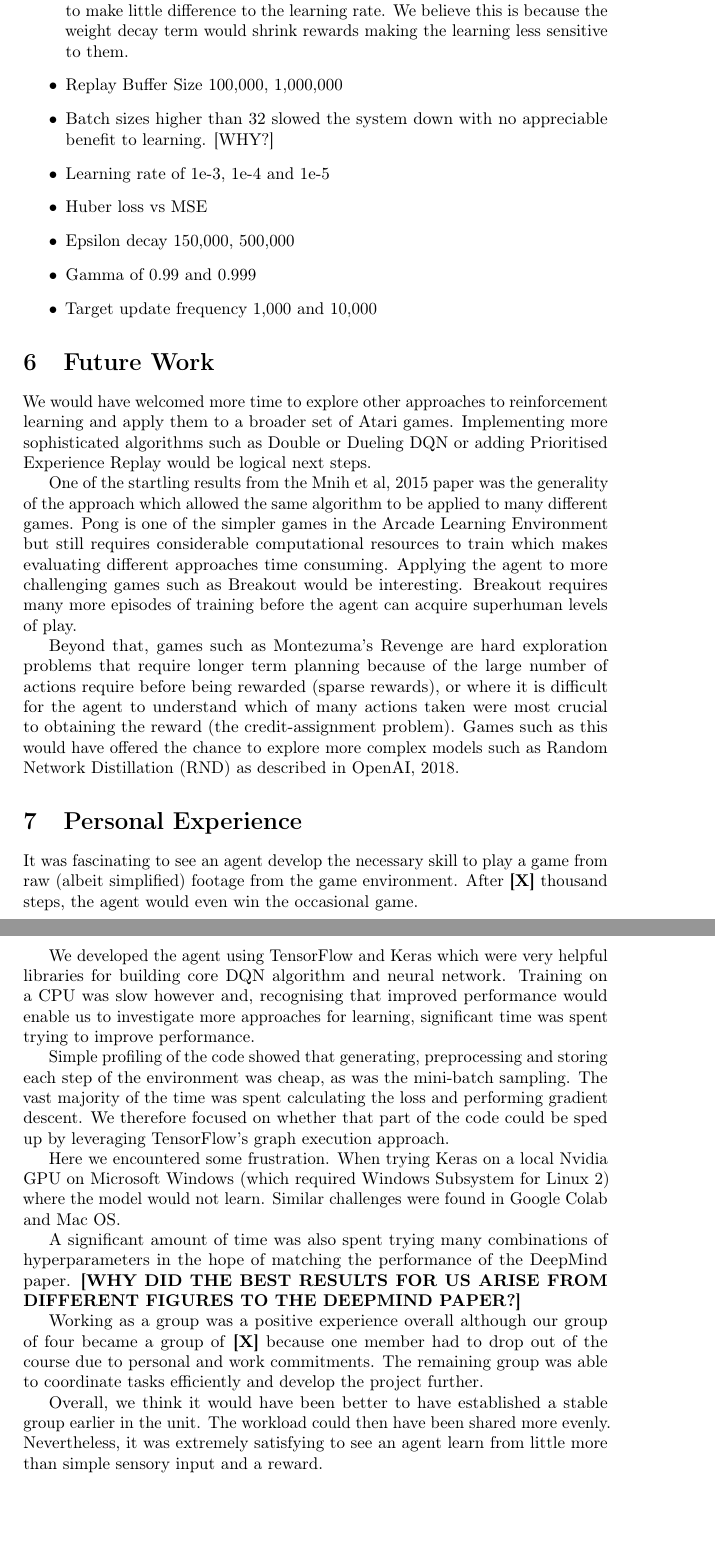
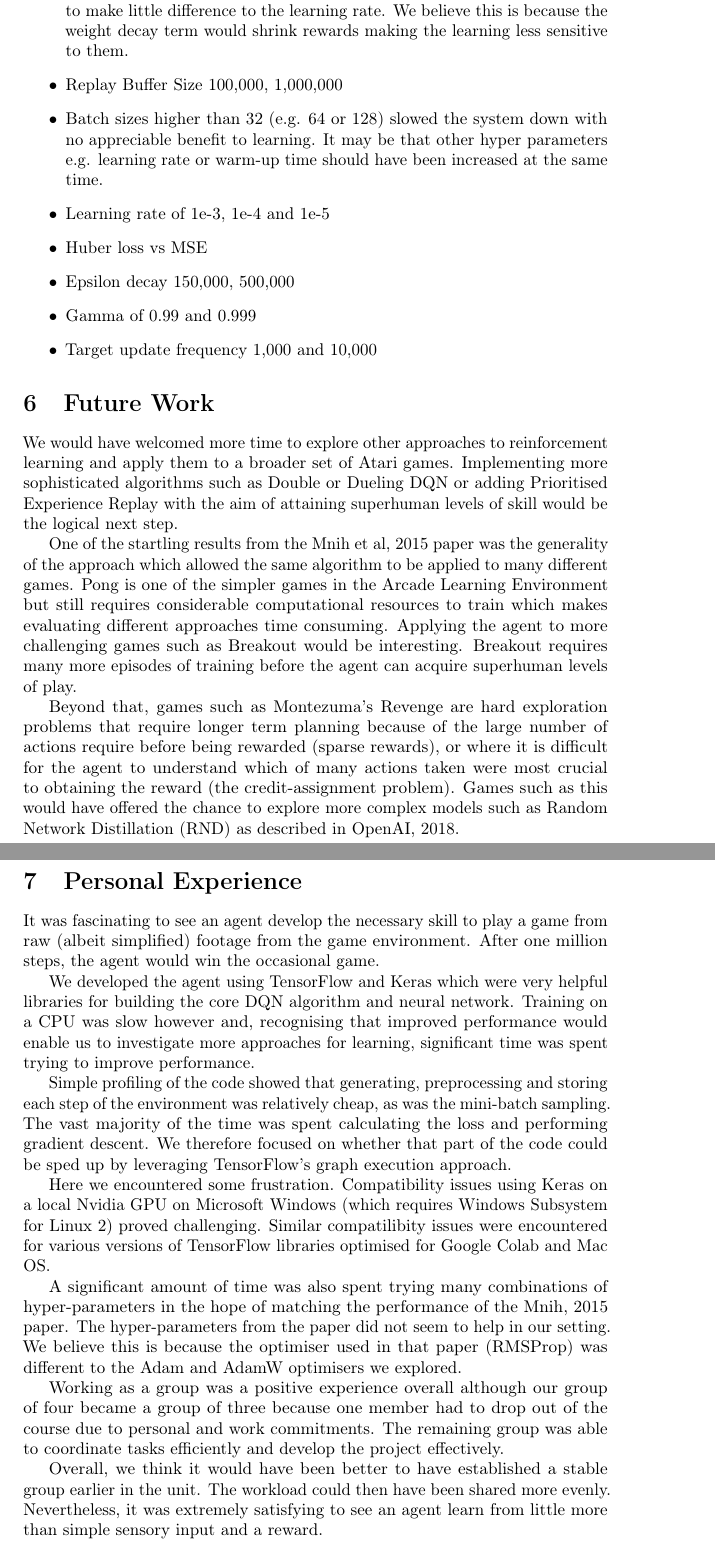
Before and after one commit to dhodod/BathRLProject2025, a LaTeX document (report/rl_project_template.tex): two parts of pages 8 and 9 of 12, joined at a grey line, cut so that both start at the same text, the shorter picture padded with empty space. Compiled offline with pdfLaTeX; a LaTeX package or settings file that is missing is left out.

Commit message:
Updates from Overleaf

```diff
--- a/report/rl_project_template.tex
+++ b/report/rl_project_template.tex
@@ -256,7 +256,7 @@ We tried a number of tweaks to hyper parameters:
 \begin{itemize}
     \item Introducing the AdamW optimiser in place of the Adam optimiser seemed to make little difference to the learning rate. We believe this is because the weight decay term would shrink rewards making the learning less sensitive to them.
     \item Replay Buffer Size 100,000, 1,000,000
-    \item Batch sizes higher than 32 slowed the system down with no appreciable benefit to learning. [WHY?]
+    \item Batch sizes higher than 32 (e.g. 64 or 128) slowed the system down with no appreciable benefit to learning. It may be that other hyper parameters e.g. learning rate or warm-up time should have been increased at the same time.
     \item Learning rate of 1e-3, 1e-4 and 1e-5
     \item Huber loss vs MSE
     \item Epsilon decay 150,000, 500,000
@@ -267,7 +267,7 @@ We tried a number of tweaks to hyper parameters:
 
 \section{Future Work}
 % A discussion of potential future work you would complete if you had more time. (DH)
-We would have welcomed more time to explore other approaches to reinforcement learning and apply them to a broader set of Atari games. Implementing more sophisticated algorithms such as Double or Dueling DQN or adding Prioritised Experience Replay would be logical next steps.
+We would have welcomed more time to explore other approaches to reinforcement learning and apply them to a broader set of Atari games. Implementing more sophisticated algorithms such as Double or Dueling DQN or adding Prioritised Experience Replay with the aim of attaining superhuman levels of skill would be the logical next step.
 
 One of the startling results from the Mnih et al, 2015 paper was the generality of the approach which allowed the same algorithm to be applied to many different games. Pong is one of the simpler games in the Arcade Learning Environment but still requires considerable computational resources to train which makes evaluating different approaches time consuming. Applying the agent to more challenging games such as Breakout would be interesting. Breakout requires many more episodes of training before the agent can acquire superhuman levels of play.
 
@@ -275,17 +275,17 @@ Beyond that, games such as Montezuma's Revenge are hard exploration problems tha
 
 \section{Personal Experience}
 % A discussion of your personal experience with the project, such as difficulties or pleasant surprises you encountered while completing it. (DH)
-It was fascinating to see an agent develop the necessary skill to play a game from raw (albeit simplified) footage from the game environment. After \textbf{[X]} thousand steps, the agent would even win the occasional game.
+It was fascinating to see an agent develop the necessary skill to play a game from raw (albeit simplified) footage from the game environment. After one million steps, the agent would win the occasional game.
 
-We developed the agent using TensorFlow and Keras which were very helpful libraries for building core DQN algorithm and neural network. Training on a CPU was slow however and, recognising that improved performance would enable us to investigate more approaches for learning, significant time was spent trying to improve performance.
+We developed the agent using TensorFlow and Keras which were very helpful libraries for building the core DQN algorithm and neural network. Training on a CPU was slow however and, recognising that improved performance would enable us to investigate more approaches for learning, significant time was spent trying to improve performance.
 
-Simple profiling of the code showed that generating, preprocessing and storing each step of the environment was cheap, as was the mini-batch sampling. The vast majority of the time was spent calculating the loss and performing gradient descent. We therefore focused on whether that part of the code could be sped up by leveraging TensorFlow's graph execution approach.
+Simple profiling of the code showed that generating, preprocessing and storing each step of the environment was relatively cheap, as was the mini-batch sampling. The vast majority of the time was spent calculating the loss and performing gradient descent. We therefore focused on whether that part of the code could be sped up by leveraging TensorFlow's graph execution approach.
 
-Here we encountered some frustration.  When trying Keras on a local Nvidia GPU on Microsoft Windows (which required Windows Subsystem for Linux 2) where the model would not learn. Similar challenges were found in Google Colab and Mac OS.
+Here we encountered some frustration.  Compatibility issues using Keras on a local Nvidia GPU on Microsoft Windows (which requires Windows Subsystem for Linux 2) proved challenging. Similar compatilibity issues were encountered for various versions of  TensorFlow libraries optimised for Google Colab and Mac OS.
 
-A significant amount of time was also spent trying many combinations of hyperparameters in the hope of matching the performance of the DeepMind paper. \textbf{[WHY DID THE BEST RESULTS FOR US ARISE FROM DIFFERENT FIGURES TO THE DEEPMIND PAPER?]}
+A significant amount of time was also spent trying many combinations of hyper-parameters in the hope of matching the performance of the Mnih, 2015 paper. The hyper-parameters from the paper did not seem to help in our setting. We believe this is because the optimiser used in that paper (RMSProp) was different to the Adam and AdamW optimisers we explored.
 
-Working as a group was a positive experience overall although our group of four became a group of \textbf{[X]} because one member had to drop out of the course due to personal and work commitments. The remaining group was able to coordinate tasks efficiently and develop the project further.
+Working as a group was a positive experience overall although our group of four became a group of three because one member had to drop out of the course due to personal and work commitments. The remaining group was able to coordinate tasks efficiently and develop the project effectively.
 
 Overall, we think it would have been better to have established a stable group earlier in the unit. The workload could then have been shared more evenly. Nevertheless, it was extremely satisfying to see an agent learn from little more than simple sensory input and a reward.
 
```
Also changed, not shown: report/rl_project_template.tex (4 more changed lines).
